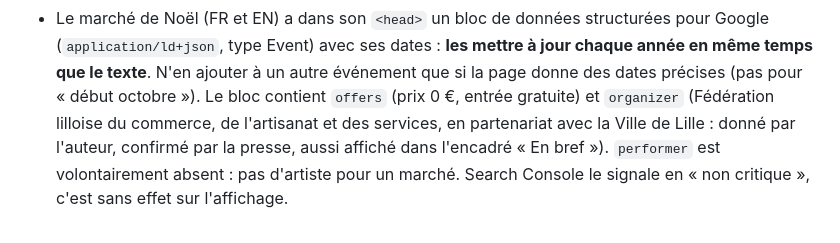
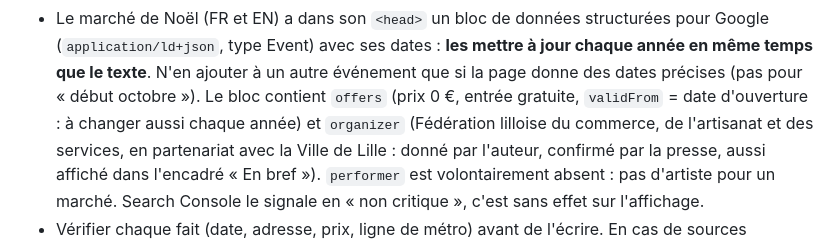
Before and after one commit to FromDescoToATPL/Lille, a Markdown page: CLAUDE.md, the part around the change. Drawn GitHub-style.

Commit message:
CLAUDE.md : validFrom a mettre a jour chaque annee avec les dates
Co-Authored-By: Claude Opus 5.5 <noreply@anthropic.com>

```diff
--- a/CLAUDE.md
+++ b/CLAUDE.md
@@ -208,7 +208,8 @@ L'auteur veut un site qui sonne humain, pas rédigé par une IA.
   dates : **les mettre à jour chaque année en même temps que le texte**.
   N'en ajouter à un autre événement que si la page donne des dates
   précises (pas pour « début octobre »).
-  Le bloc contient `offers` (prix 0 €, entrée gratuite) et `organizer`
+  Le bloc contient `offers` (prix 0 €, entrée gratuite, `validFrom` = date
+  d'ouverture : à changer aussi chaque année) et `organizer`
   (Fédération lilloise du commerce, de l'artisanat et des services, en
   partenariat avec la Ville de Lille : donné par l'auteur, confirmé par
   la presse, aussi affiché dans l'encadré « En bref »). `performer` est
```
